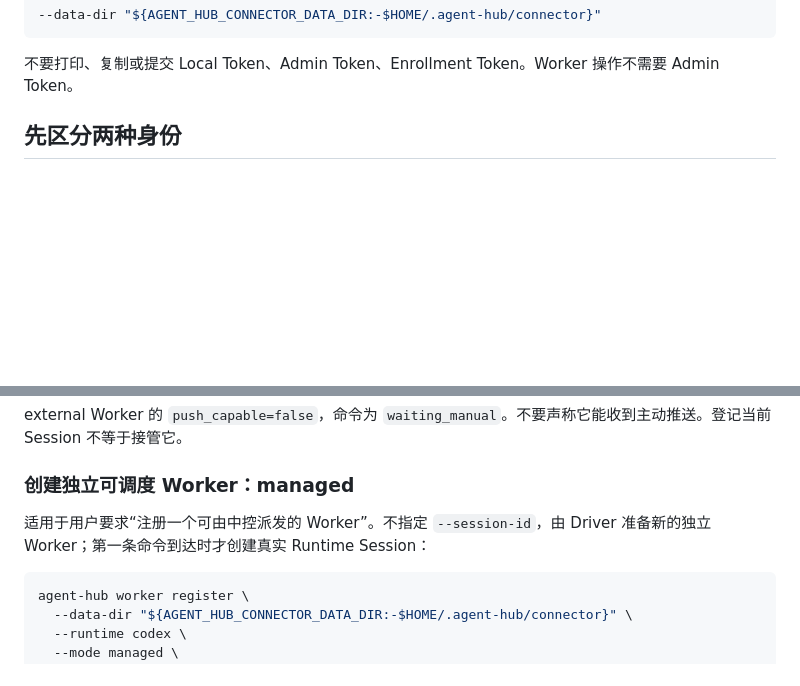
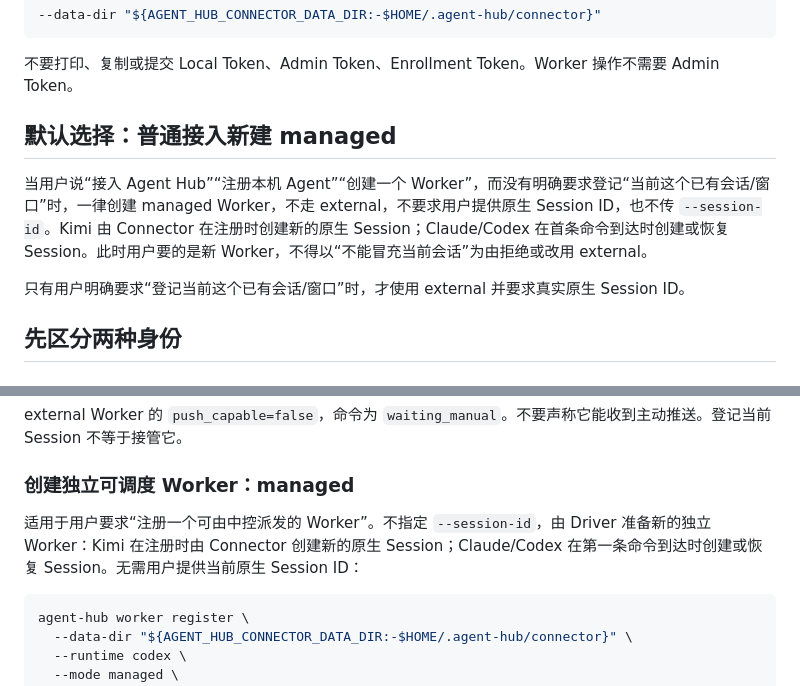
Before and after one commit to xemaya/agent-hub, a Markdown page: skills/agent-hub/SKILL.md, 2 parts joined by grey strips. Drawn GitHub-style; blank space fills up the shorter version.

````diff
--- a/skills/agent-hub/SKILL.md
+++ b/skills/agent-hub/SKILL.md
@@ -22,6 +22,12 @@ curl --fail --silent http://127.0.0.1:8788/local/v1/health
 ```
 
 不要打印、复制或提交 Local Token、Admin Token、Enrollment Token。Worker 操作不需要 Admin Token。
+
+## 默认选择：普通接入新建 managed
+
+当用户说“接入 Agent Hub”“注册本机 Agent”“创建一个 Worker”，而没有明确要求登记“当前这个已有会话/窗口”时，一律创建 managed Worker，不走 external，不要求用户提供原生 Session ID，也不传 `--session-id`。Kimi 由 Connector 在注册时创建新的原生 Session；Claude/Codex 在首条命令到达时创建或恢复 Session。此时用户要的是新 Worker，不得以“不能冒充当前会话”为由拒绝或改用 external。
+
+只有用户明确要求“登记当前这个已有会话/窗口”时，才使用 external 并要求真实原生 Session ID。
 
 ## 先区分两种身份
 
@@ -49,7 +55,7 @@ external Worker 的 `push_capable=false`，命令为 `waiting_manual`。不要
 
 ### 创建独立可调度 Worker：managed
 
-适用于用户要求“注册一个可由中控派发的 Worker”。不指定 `--session-id`，由 Driver 准备新的独立 Worker；第一条命令到达时才创建真实 Runtime Session：
+适用于用户要求“注册一个可由中控派发的 Worker”。不指定 `--session-id`，由 Driver 准备新的独立 Worker：Kimi 在注册时由 Connector 创建新的原生 Session；Claude/Codex 在第一条命令到达时创建或恢复 Session。无需用户提供当前原生 Session ID：
 
 ```bash
 agent-hub worker register \
````
Also changed, not shown: README.md (+2 -0 lines), docs/design.md (+1 -1 lines).
